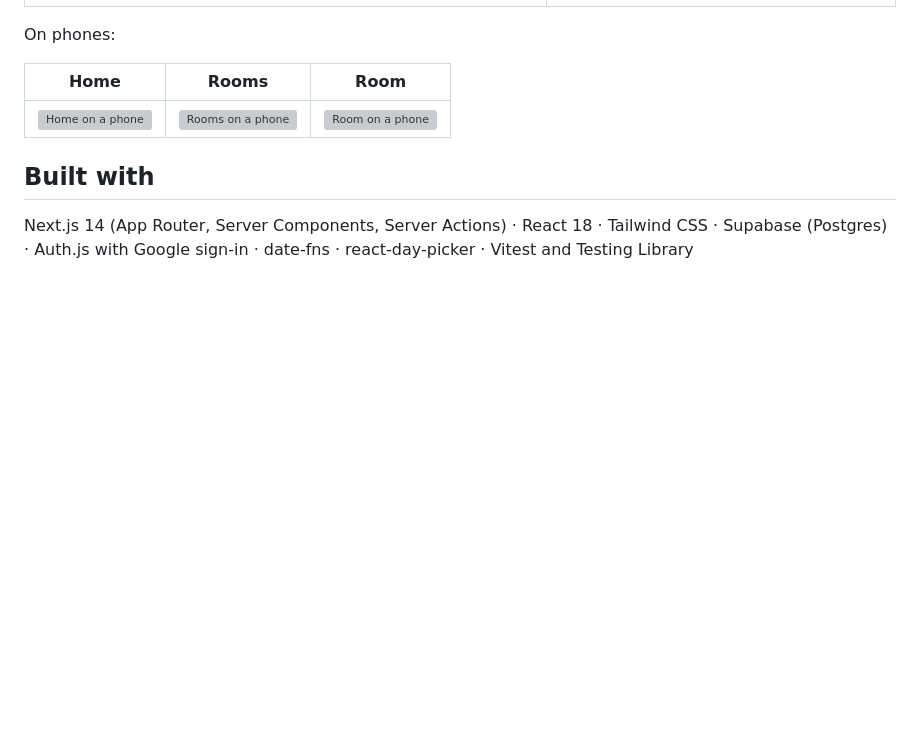
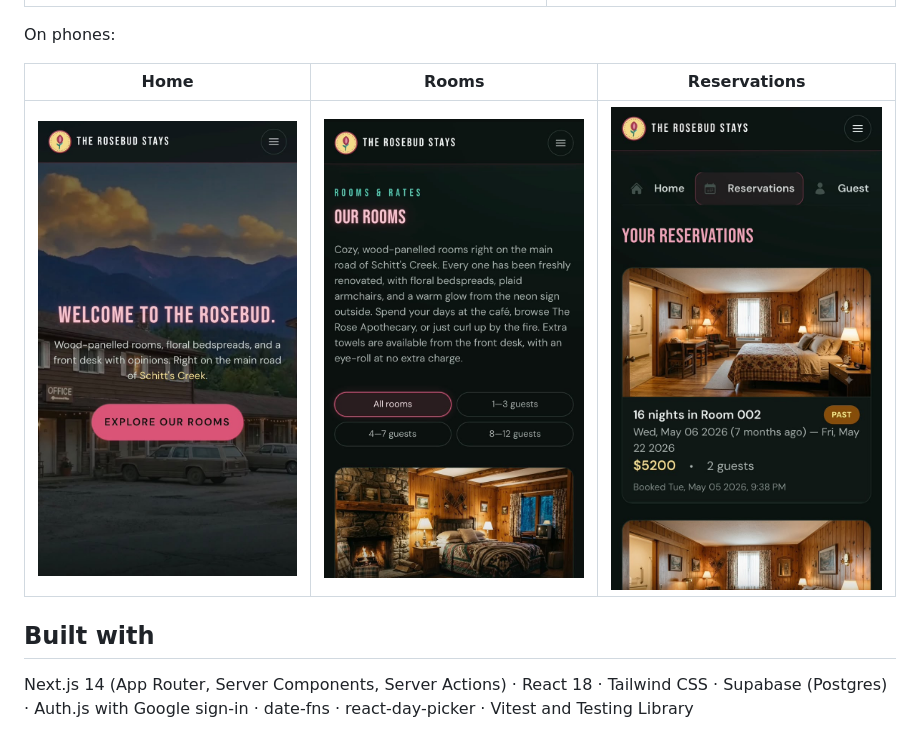
Before and after one commit to purnimakumarr/the-rosebud-stays, a Markdown page: README.md, the part around the change. Rendered like a GitHub page; pictures changed too: docs/screenshots/home-phone.jpg (added), docs/screenshots/reservations.jpg (added), docs/screenshots/rooms-phone.jpg (added); blank space fills up the shorter version; grey boxes are pictures that could not be loaded.

Commit message:
chore: add phone screenshots

```diff
--- a/README.md
+++ b/README.md
@@ -10,9 +10,9 @@ A booking site for a small-town motel, inspired by the Rosebud Motel from _Schit
 
 On phones:
 
-| Home                                                | Rooms                                                 | Room                                                |
-| --------------------------------------------------- | ----------------------------------------------------- | --------------------------------------------------- |
-| ![Home on a phone](docs/screenshots/phone-home.jpg) | ![Rooms on a phone](docs/screenshots/phone-rooms.jpg) | ![Room on a phone](docs/screenshots/phone-room.jpg) |
+| Home                                                | Rooms                                                 | Reservations                                                  |
+| --------------------------------------------------- | ----------------------------------------------------- | ------------------------------------------------------------- |
+| ![Home on a phone](docs/screenshots/home-phone.jpg) | ![Rooms on a phone](docs/screenshots/rooms-phone.jpg) | ![Reservations on a phone](docs/screenshots/reservations.jpg) |
 
 ## Built with
 
```
Also changed, not shown: docs/screenshots/about-phone.jpg (added), docs/screenshots/rooms-phone-2.jpg (added), docs/screenshots/sign-in.jpg (added).
